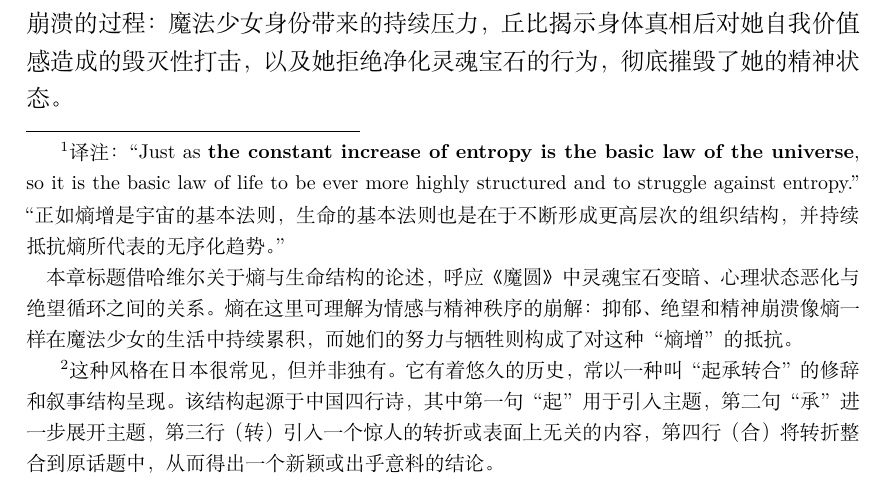
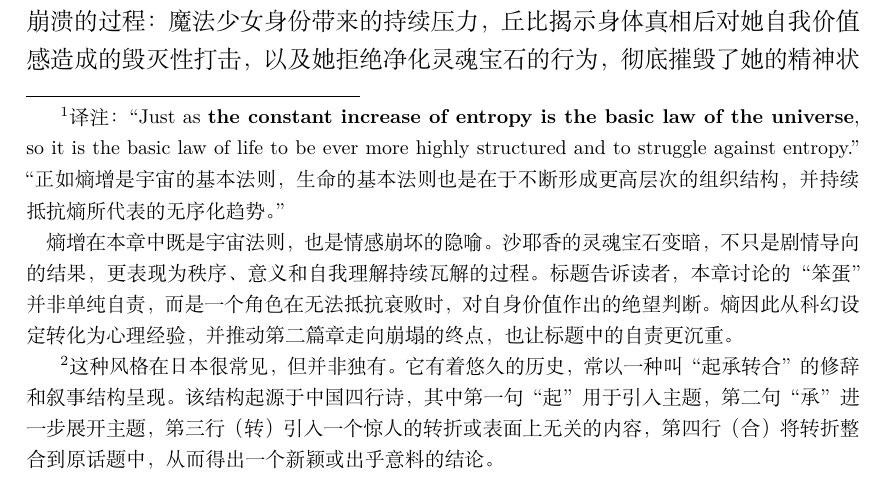
Before and after one commit to JoinNico/The-Very-Soil, a LaTeX book (main.tex, which reads part1/chapter08_zh.tex): part of page 36 of 112, cut so that both start at the same text. Compiled offline with XeLaTeX.

Commit message:
fix: revise translator's comments for Chapter 8

```diff
--- a/part1/chapter08_zh.tex
+++ b/part1/chapter08_zh.tex
@@ -3,8 +3,10 @@
     译注：``Just as \textbf{the constant increase of entropy is the basic law of the universe}, so it is the basic law of life to be ever more highly structured and to struggle against entropy.''
     “正如熵增是宇宙的基本法则，生命的基本法则也是在于不断形成更高层次的组织结构，并持续抵抗熵所代表的无序化趋势。”
     \par
-    本章标题借哈维尔关于熵与生命结构的论述，呼应《魔圆》中灵魂宝石变暗、心理状态恶化与绝望循环之间的关系。
-    熵在这里可理解为情感与精神秩序的崩解：抑郁、绝望和精神崩溃像熵一样在魔法少女的生活中持续累积，而她们的努力与牺牲则构成了对这种“熵增”的抵抗。
+    熵增在本章中既是宇宙法则，也是情感崩坏的隐喻。
+    沙耶香的灵魂宝石变暗，不只是剧情导向的结果，更表现为秩序、意义和自我理解持续瓦解的过程。
+    标题告诉读者，本章讨论的“笨蛋”并非单纯自责，而是一个角色在无法抵抗衰败时，对自身价值作出的绝望判断。
+    熵因此从科幻设定转化为心理经验，并推动第二篇章走向崩塌的终点，也让标题中的自责更沉重。
 }
 
 《魔法少女小圆》第八集呈现了这类作品中常见的一种叙事问题。
```
